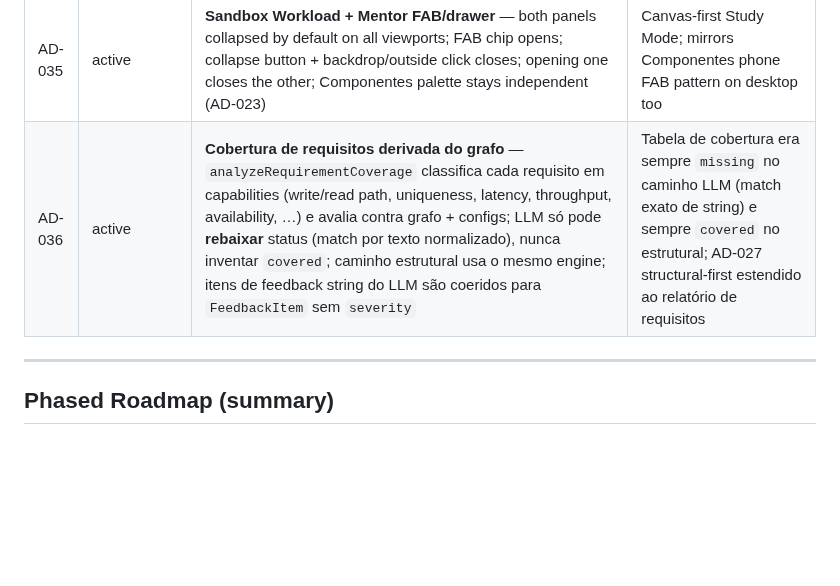
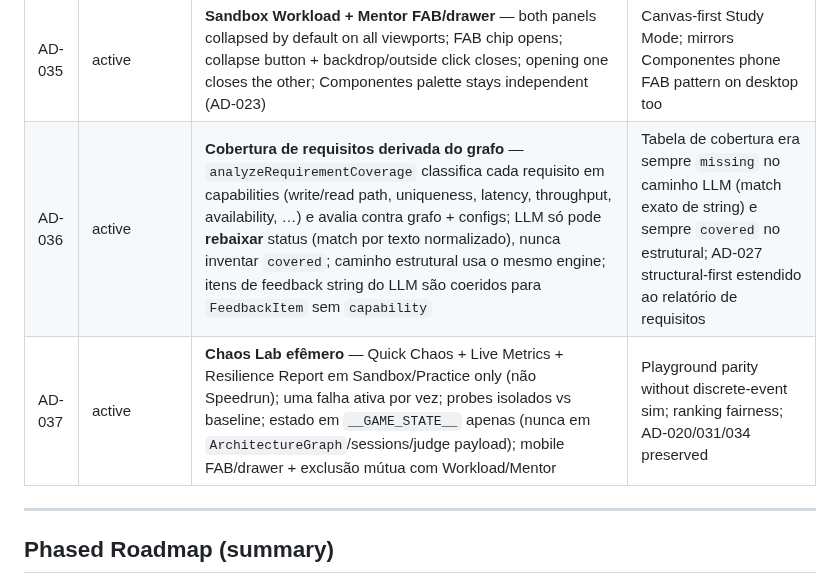
Before and after one commit to IEwerthonDev/system-design-quest, a Markdown page: .specs/STATE.md, the part around the change. GitHub-like rendering; blank space fills up the shorter version.

Commit message:
docs(STATE): record AD-037 ephemeral Chaos Lab decision
Sandbox/Practice chaos state stays out of graph, sessions, and Speedrun.

Co-authored-by: Cursor <cursoragent@cursor.com>

```diff
--- a/.specs/STATE.md
+++ b/.specs/STATE.md
@@ -122,7 +122,8 @@ Hobby = static Vite client + thin serverless `api/*.js` (judge, sessions, leader
 | AD-033 | active | **On-demand mentor** — `POST /api/mentor` with actions evaluate/hint/bottlenecks/improve/missing; mock from findings; sandbox-only chrome | Cost-controlled AI mentor |
 | AD-034 | active | **Link validity + sim realism** — `assessConnectionPair` ok/warn/invalid; live preview colors; invalid blocked; warn yellow edges; findings always-on; async MQ write relief; primary write concentration; `QUEUE_BACKLOG` + `HOT_PARTITION` | Pedagogue canvas + interview-realistic bottlenecks without discrete-event sim |
 | AD-035 | active | **Sandbox Workload + Mentor FAB/drawer** — both panels collapsed by default on all viewports; FAB chip opens; collapse button + backdrop/outside click closes; opening one closes the other; Componentes palette stays independent (AD-023) | Canvas-first Study Mode; mirrors Componentes phone FAB pattern on desktop too |
-| AD-036 | active | **Cobertura de requisitos derivada do grafo** — `analyzeRequirementCoverage` classifica cada requisito em capabilities (write/read path, uniqueness, latency, throughput, availability, …) e avalia contra grafo + configs; LLM só pode **rebaixar** status (match por texto normalizado), nunca inventar `covered`; caminho estrutural usa o mesmo engine; itens de feedback string do LLM são coeridos para `FeedbackItem` sem `severity` | Tabela de cobertura era sempre `missing` no caminho LLM (match exato de string) e sempre `covered` no estrutural; AD-027 structural-first estendido ao relatório de requisitos |
+| AD-036 | active | **Cobertura de requisitos derivada do grafo** — `analyzeRequirementCoverage` classifica cada requisito em capabilities (write/read path, uniqueness, latency, throughput, availability, …) e avalia contra grafo + configs; LLM só pode **rebaixar** status (match por texto normalizado), nunca inventar `covered`; caminho estrutural usa o mesmo engine; itens de feedback string do LLM são coeridos para `FeedbackItem` sem `capability` | Tabela de cobertura era sempre `missing` no caminho LLM (match exato de string) e sempre `covered` no estrutural; AD-027 structural-first estendido ao relatório de requisitos |
+| AD-037 | active | **Chaos Lab efêmero** — Quick Chaos + Live Metrics + Resilience Report em Sandbox/Practice only (não Speedrun); uma falha ativa por vez; probes isolados vs baseline; estado em `__GAME_STATE__` apenas (nunca em `ArchitectureGraph`/sessions/judge payload); mobile FAB/drawer + exclusão mútua com Workload/Mentor | Playground parity without discrete-event sim; ranking fairness; AD-020/031/034 preserved |
 
 ---
 
```
